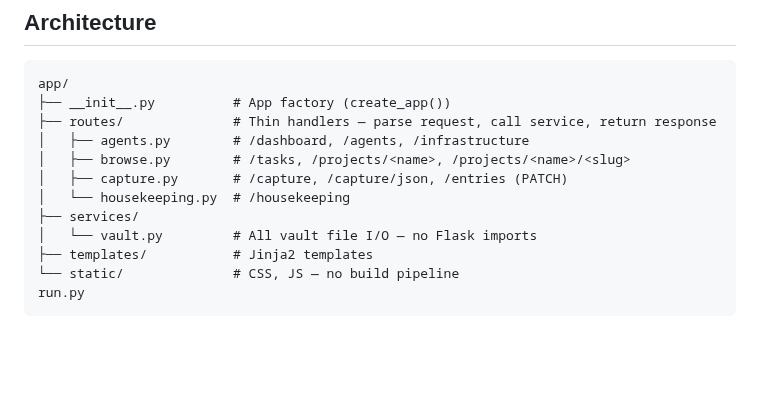
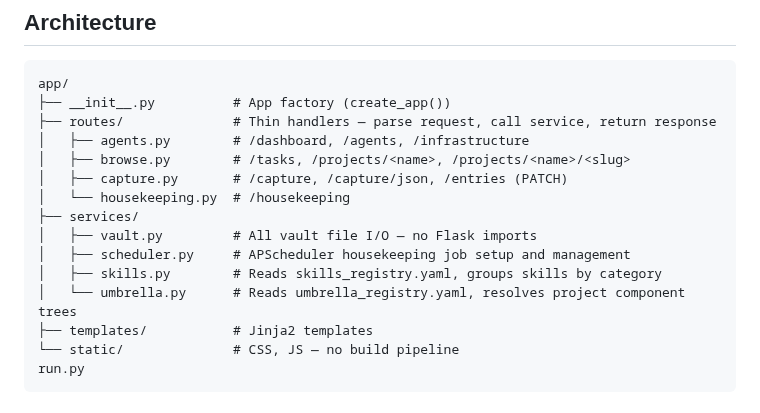
Before and after one commit to theryancoleman/ikeos, a Markdown page: CLAUDE.md, the part around the change. GitHub-like rendering; blank space fills up the shorter version.

Commit message:
docs: expand services/ tree in CLAUDE.md adapter contract
Add scheduler.py, skills.py, and umbrella.py to the architecture
tree. A contributor reading CLAUDE.md now sees the full services
layer, not just vault.py.

Co-Authored-By: Claude Sonnet 4.6 <noreply@anthropic.com>

```diff
--- a/CLAUDE.md
+++ b/CLAUDE.md
@@ -40,7 +40,10 @@ app/
 │   ├── capture.py       # /capture, /capture/json, /entries (PATCH)
 │   └── housekeeping.py  # /housekeeping
 ├── services/
-│   └── vault.py         # All vault file I/O — no Flask imports
+│   ├── vault.py         # All vault file I/O — no Flask imports
+│   ├── scheduler.py     # APScheduler housekeeping job setup and management
+│   ├── skills.py        # Reads skills_registry.yaml, groups skills by category
+│   └── umbrella.py      # Reads umbrella_registry.yaml, resolves project component trees
 ├── templates/           # Jinja2 templates
 └── static/              # CSS, JS — no build pipeline
 run.py
```
